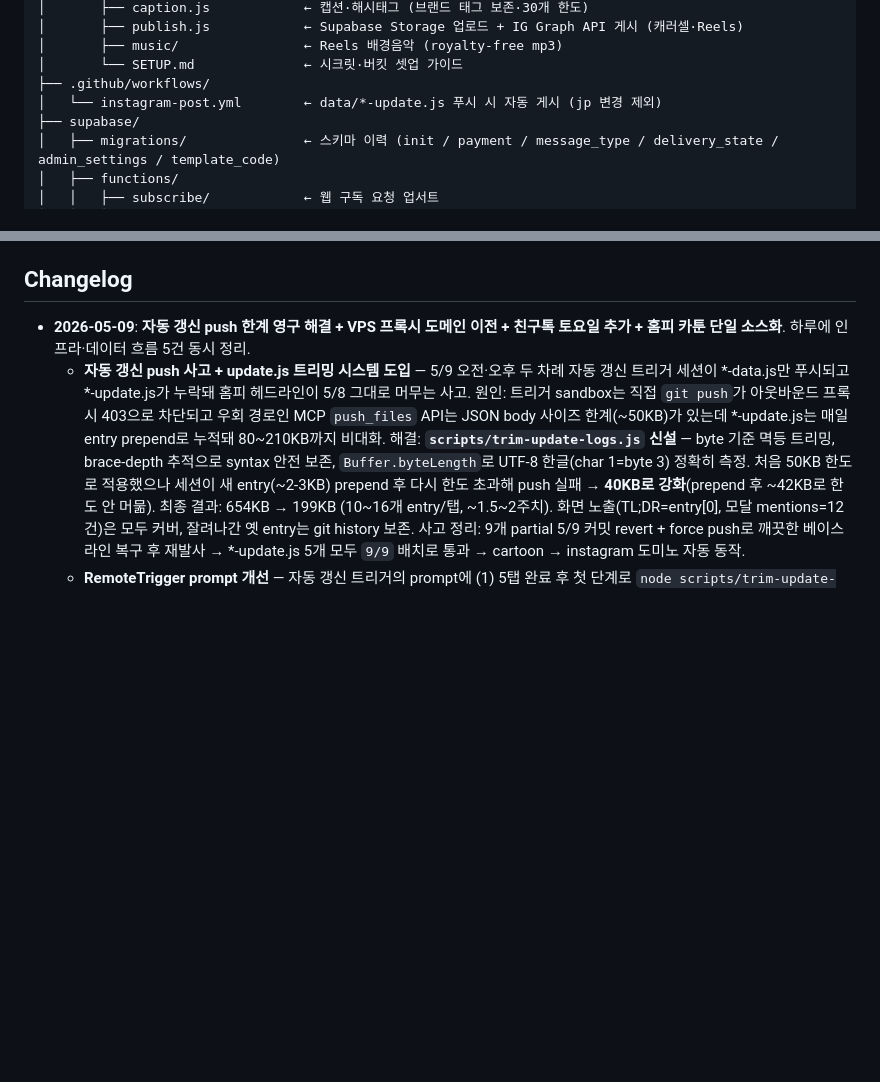
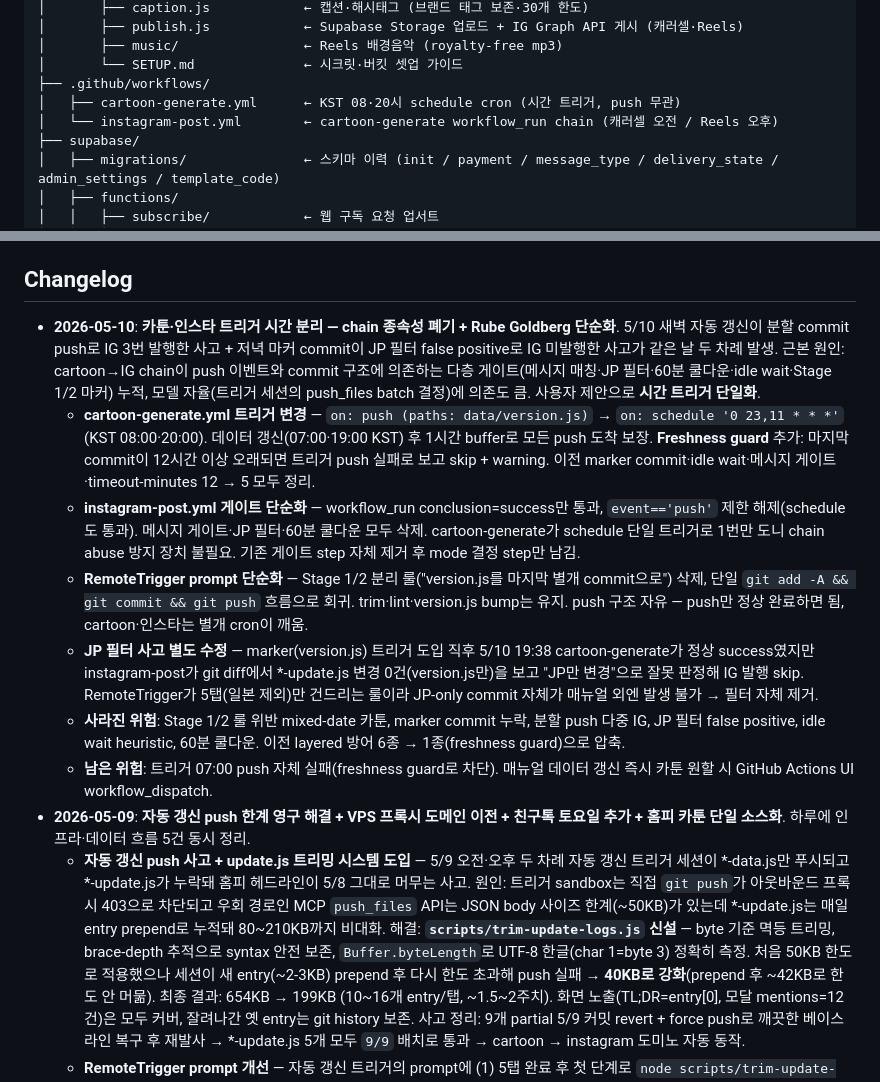
Before and after one commit to rookiejj/ai-investment, a Markdown page: README.md, 2 parts joined by grey strips. GitHub-like rendering; blank space fills up the shorter version.

Commit message:
README — 5/10 시간 트리거 분리 changelog + 워크플로 구조 갱신

```diff
--- a/README.md
+++ b/README.md
@@ -50,7 +50,8 @@ ai-investment/
 │       ├── music/                ← Reels 배경음악 (royalty-free mp3)
 │       └── SETUP.md              ← 시크릿·버킷 셋업 가이드
 ├── .github/workflows/
-│   └── instagram-post.yml        ← data/*-update.js 푸시 시 자동 게시 (jp 변경 제외)
+│   ├── cartoon-generate.yml      ← KST 08·20시 schedule cron (시간 트리거, push 무관)
+│   └── instagram-post.yml        ← cartoon-generate workflow_run chain (캐러셀 오전 / Reels 오후)
 ├── supabase/
 │   ├── migrations/               ← 스키마 이력 (init / payment / message_type / delivery_state / admin_settings / template_code)
 │   ├── functions/
@@ -292,6 +293,13 @@ admin_settings (단일 행, id=1)
 
 ## Changelog
 
+- **2026-05-10**: **카툰·인스타 트리거 시간 분리 — chain 종속성 폐기 + Rube Goldberg 단순화**. 5/10 새벽 자동 갱신이 분할 commit push로 IG 3번 발행한 사고 + 저녁 마커 commit이 JP 필터 false positive로 IG 미발행한 사고가 같은 날 두 차례 발생. 근본 원인: cartoon→IG chain이 push 이벤트와 commit 구조에 의존하는 다층 게이트(메시지 매칭·JP 필터·60분 쿨다운·idle wait·Stage 1/2 마커) 누적, 모델 자율(트리거 세션의 push_files batch 결정)에 의존도 큼. 사용자 제안으로 **시간 트리거 단일화**.
+  - **cartoon-generate.yml 트리거 변경** — `on: push (paths: data/version.js)` → `on: schedule '0 23,11 * * *'` (KST 08:00·20:00). 데이터 갱신(07:00·19:00 KST) 후 1시간 buffer로 모든 push 도착 보장. **Freshness guard** 추가: 마지막 commit이 12시간 이상 오래되면 트리거 push 실패로 보고 skip + warning. 이전 marker commit·idle wait·메시지 게이트·timeout-minutes 12 → 5 모두 정리.
+  - **instagram-post.yml 게이트 단순화** — workflow_run conclusion=success만 통과, `event=='push'` 제한 해제(schedule도 통과). 메시지 게이트·JP 필터·60분 쿨다운 모두 삭제. cartoon-generate가 schedule 단일 트리거로 1번만 도니 chain abuse 방지 장치 불필요. 기존 게이트 step 자체 제거 후 mode 결정 step만 남김.
+  - **RemoteTrigger prompt 단순화** — Stage 1/2 분리 룰("version.js를 마지막 별개 commit으로") 삭제, 단일 `git add -A && git commit && git push` 흐름으로 회귀. trim·lint·version.js bump는 유지. push 구조 자유 — push만 정상 완료하면 됨, cartoon·인스타는 별개 cron이 깨움.
+  - **JP 필터 사고 별도 수정** — marker(version.js) 트리거 도입 직후 5/10 19:38 cartoon-generate가 정상 success였지만 instagram-post가 git diff에서 *-update.js 변경 0건(version.js만)을 보고 "JP만 변경"으로 잘못 판정해 IG 발행 skip. RemoteTrigger가 5탭(일본 제외)만 건드리는 룰이라 JP-only commit 자체가 매뉴얼 외엔 발생 불가 → 필터 자체 제거.
+  - **사라진 위험**: Stage 1/2 룰 위반 mixed-date 카툰, marker commit 누락, 분할 push 다중 IG, JP 필터 false positive, idle wait heuristic, 60분 쿨다운. 이전 layered 방어 6종 → 1종(freshness guard)으로 압축.
+  - **남은 위험**: 트리거 07:00 push 자체 실패(freshness guard로 차단). 매뉴얼 데이터 갱신 즉시 카툰 원할 시 GitHub Actions UI workflow_dispatch.
 - **2026-05-09**: **자동 갱신 push 한계 영구 해결 + VPS 프록시 도메인 이전 + 친구톡 토요일 추가 + 홈피 카툰 단일 소스화**. 하루에 인프라·데이터 흐름 5건 동시 정리.
   - **자동 갱신 push 사고 + update.js 트리밍 시스템 도입** — 5/9 오전·오후 두 차례 자동 갱신 트리거 세션이 *-data.js만 푸시되고 *-update.js가 누락돼 홈피 헤드라인이 5/8 그대로 머무는 사고. 원인: 트리거 sandbox는 직접 `git push`가 아웃바운드 프록시 403으로 차단되고 우회 경로인 MCP `push_files` API는 JSON body 사이즈 한계(~50KB)가 있는데 *-update.js는 매일 entry prepend로 누적돼 80~210KB까지 비대화. 해결: **`scripts/trim-update-logs.js` 신설** — byte 기준 멱등 트리밍, brace-depth 추적으로 syntax 안전 보존, `Buffer.byteLength`로 UTF-8 한글(char 1=byte 3) 정확히 측정. 처음 50KB 한도로 적용했으나 세션이 새 entry(~2-3KB) prepend 후 다시 한도 초과해 push 실패 → **40KB로 강화**(prepend 후 ~42KB로 한도 안 머묾). 최종 결과: 654KB → 199KB (10~16개 entry/탭, ~1.5~2주치). 화면 노출(TL;DR=entry[0], 모달 mentions=12건)은 모두 커버, 잘려나간 옛 entry는 git history 보존. 사고 정리: 9개 partial 5/9 커밋 revert + force push로 깨끗한 베이스라인 복구 후 재발사 → *-update.js 5개 모두 `9/9` 배치로 통과 → cartoon → instagram 도미노 자동 동작.
   - **RemoteTrigger prompt 개선** — 자동 갱신 트리거의 prompt에 (1) 5탭 완료 후 첫 단계로 `node scripts/trim-update-logs.js` 명시 (2) lint 2종 통과 검증 (3) version.js 갱신 (4) 커밋·푸시 순서 엄수. 부수 정리: stale 표현 "07:00/13:00/19:00 KST 3회"→"07:00·19:00 KST 2회" (실제 cron `0 22,10`과 일치), "대상 탭 6개 — 일본 임시 제외"→"5개 — 일본·ETF 제외" + ETF 항목 삭제 (4/29 제거됨), "원자재·매크로"→"원자재·크립토".
```
